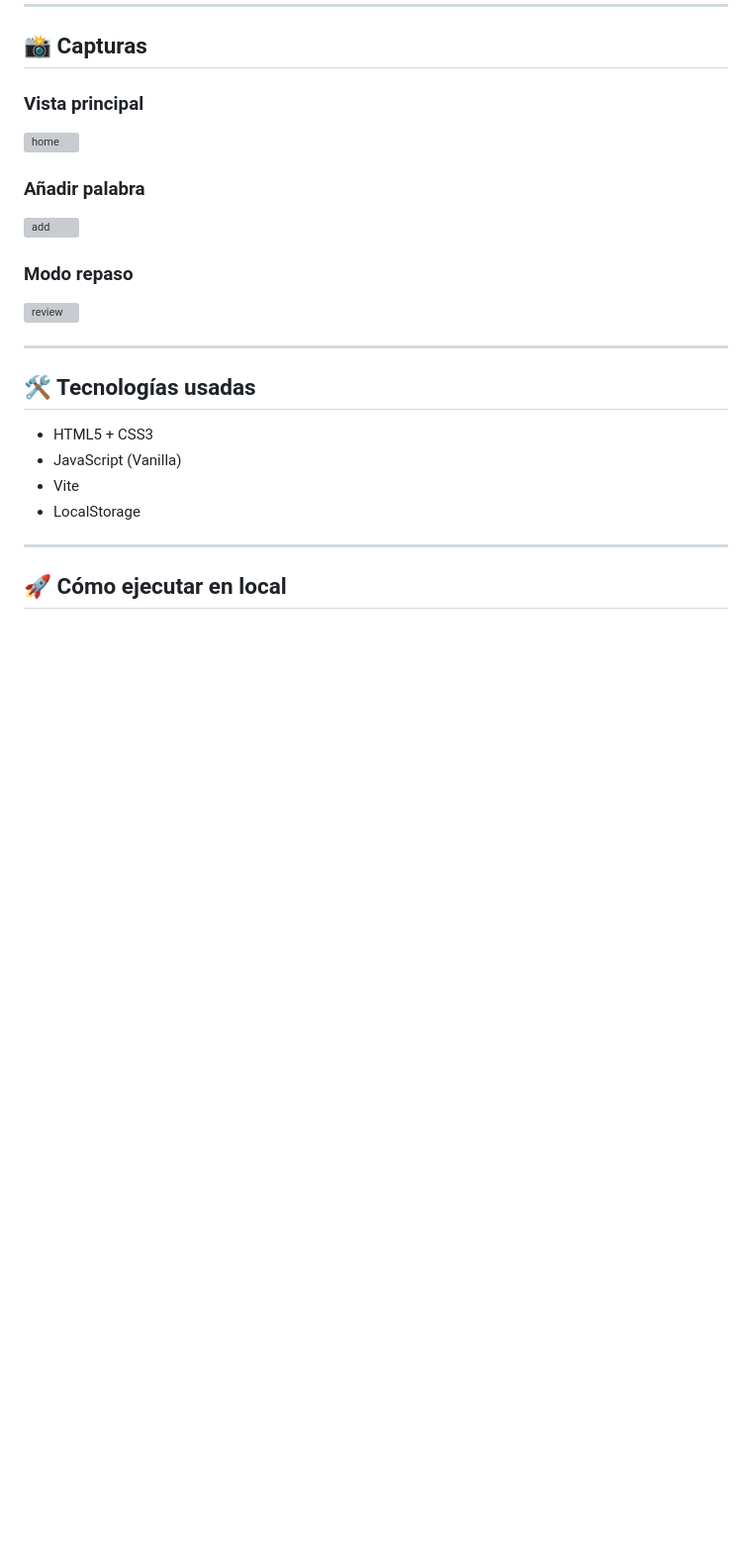
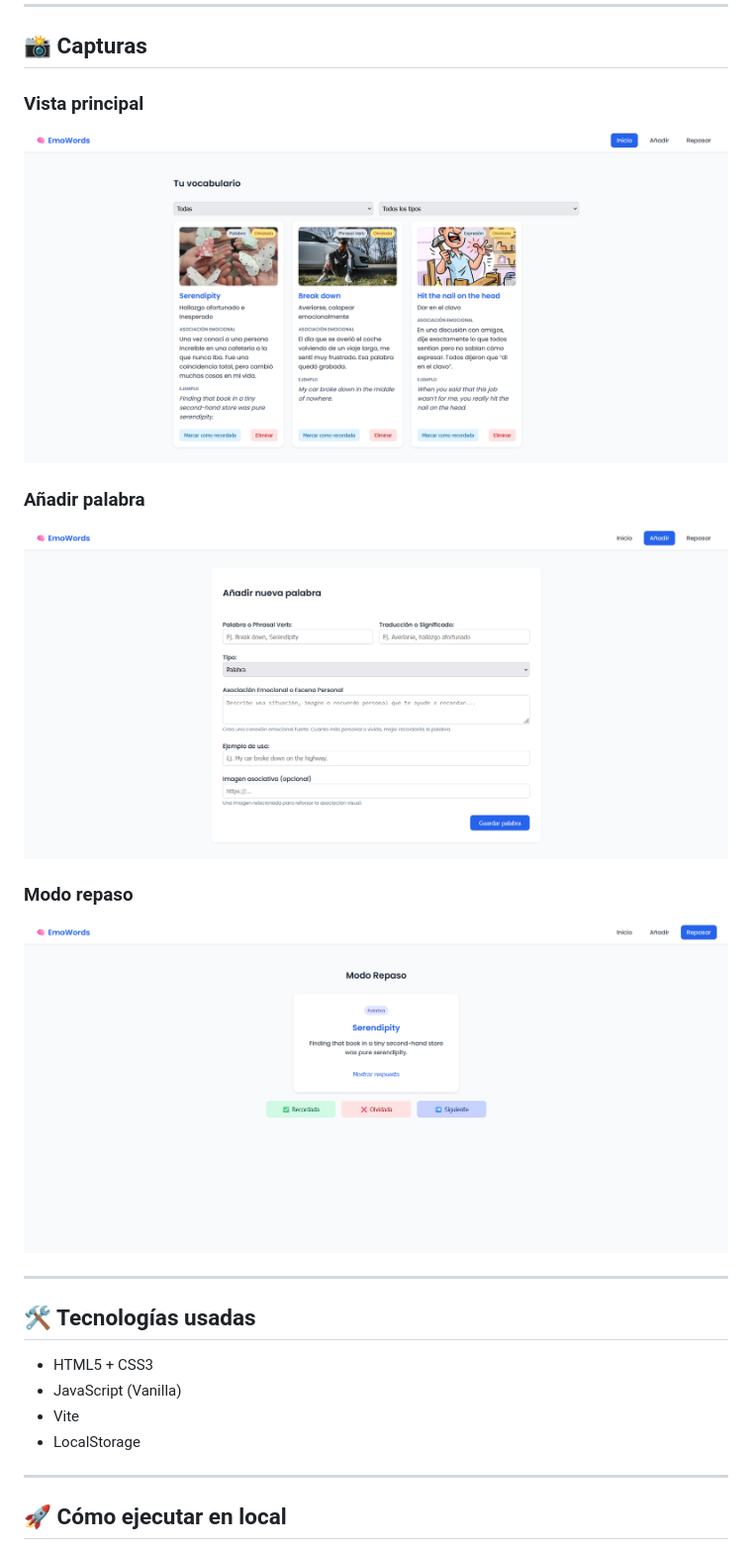
Before and after one commit to alvarobarrenadev/emowords, a Markdown page: README.md, the part around the change. Shown: that part at 99% size. GitHub-like rendering; pictures changed too: public/add.png (added), public/home.png (added), public/review.png (added); blank space fills up the shorter version; grey boxes are pictures that could not be loaded.

Commit message:
Añadir capturas de pantalla al README.md

```diff
--- a/README.md
+++ b/README.md
@@ -18,13 +18,13 @@
 ## 📸 Capturas
 
 ### Vista principal
-![home](./screenshots/home.png)
+![home](./public/home.png)
 
 ### Añadir palabra
-![add](./screenshots/add.png)
+![add](./public/add.png)
 
 ### Modo repaso
-![review](./screenshots/review.png)
+![review](./public/review.png)
 
 ---
 
```
